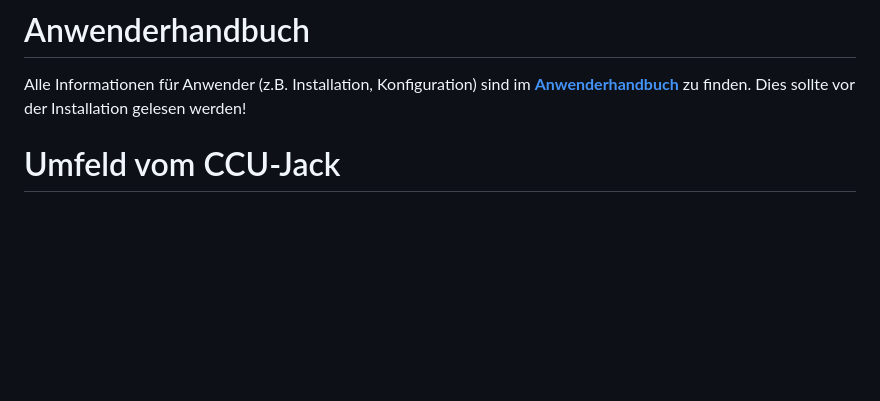
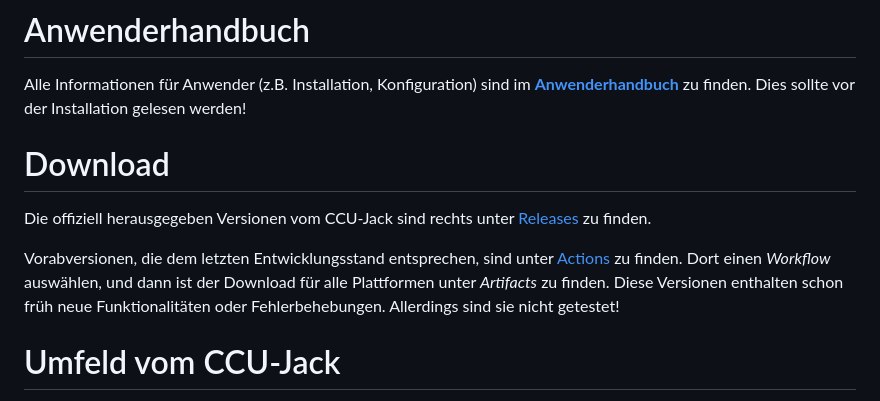
Before and after one commit to mdzio/ccu-jack, a Markdown page: README.md, the part around the change. Rendered like a GitHub page; blank space fills up the shorter version.

Commit message:
add link to preview versions

```diff
--- a/README.md
+++ b/README.md
@@ -17,6 +17,12 @@ Bezügliche der Anbindung von Fremdgeräten ersetzt der CCU-Jack viele komplizie
 # Anwenderhandbuch
 
 Alle Informationen für Anwender (z.B. Installation, Konfiguration) sind im [**Anwenderhandbuch**](https://github.com/mdzio/ccu-jack/wiki) zu finden. Dies sollte vor der Installation gelesen werden!
+
+# Download
+
+Die offiziell herausgegeben Versionen vom CCU-Jack sind rechts unter [Releases](https://github.com/mdzio/ccu-jack/releases) zu finden.
+
+Vorabversionen, die dem letzten Entwicklungsstand entsprechen, sind unter [Actions](https://github.com/mdzio/ccu-jack/actions) zu finden. Dort einen _Workflow_ auswählen, und dann ist der Download für alle Plattformen unter _Artifacts_ zu finden. Diese Versionen enthalten schon früh neue Funktionalitäten oder Fehlerbehebungen. Allerdings sind sie nicht getestet!
 
 # Umfeld vom CCU-Jack
 
```
